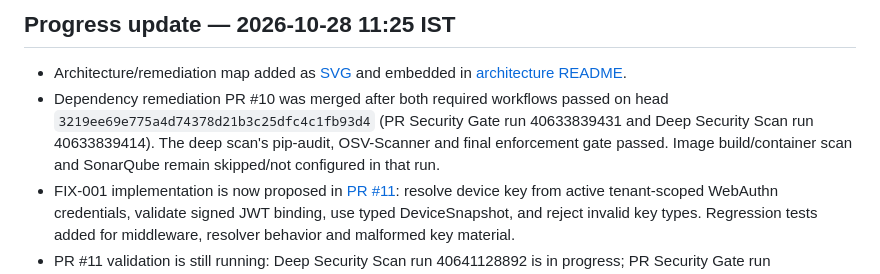
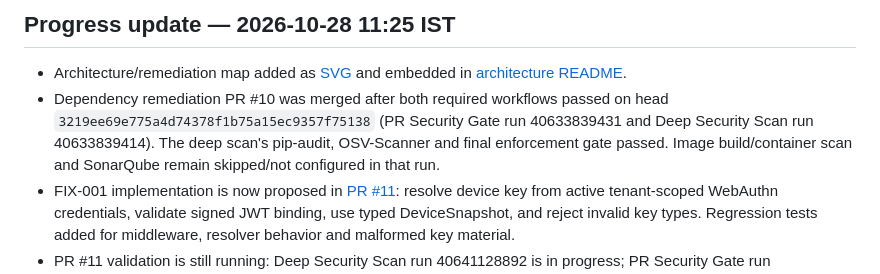
Before and after one commit to Veeresh-11/Meika_Secure, a Markdown page: docs/security/2026-10-28-findings-and-12-hour-plan.md, the part around the change. GitHub-like rendering.

Commit message:
docs(security): correct dependency PR head reference

```diff
--- a/docs/security/2026-10-28-findings-and-12-hour-plan.md
+++ b/docs/security/2026-10-28-findings-and-12-hour-plan.md
@@ -85,6 +85,6 @@ Verify exact test paths and database DSNs before use. Never point reset/bootstra
 ## Progress update — 2026-10-28 11:25 IST
 
 - Architecture/remediation map added as [SVG](../architecture/meika-secure-id-architecture-remediation-map.svg) and embedded in [architecture README](../architecture/README.md).
-- Dependency remediation PR #10 was merged after both required workflows passed on head `3219ee69e775a4d74378d21b3c25dfc4c1fb93d4` (PR Security Gate run 40633839431 and Deep Security Scan run 40633839414). The deep scan's pip-audit, OSV-Scanner and final enforcement gate passed. Image build/container scan and SonarQube remain skipped/not configured in that run.
+- Dependency remediation PR #10 was merged after both required workflows passed on head `3219ee69e775a4d74378f1b75a15ec9357f75138` (PR Security Gate run 40633839431 and Deep Security Scan run 40633839414). The deep scan's pip-audit, OSV-Scanner and final enforcement gate passed. Image build/container scan and SonarQube remain skipped/not configured in that run.
 - FIX-001 implementation is now proposed in [PR #11](https://github.com/Veeresh-11/Meika_Secure/pull/11): resolve device key from active tenant-scoped WebAuthn credentials, validate signed JWT binding, use typed DeviceSnapshot, and reject invalid key types. Regression tests added for middleware, resolver behavior and malformed key material.
 - PR #11 validation is still running: Deep Security Scan run 40641128892 is in progress; PR Security Gate run 40641128914 is pending. FIX-001 remains **open** until both pass and key/header representation is reviewed against deployment configuration.
```
